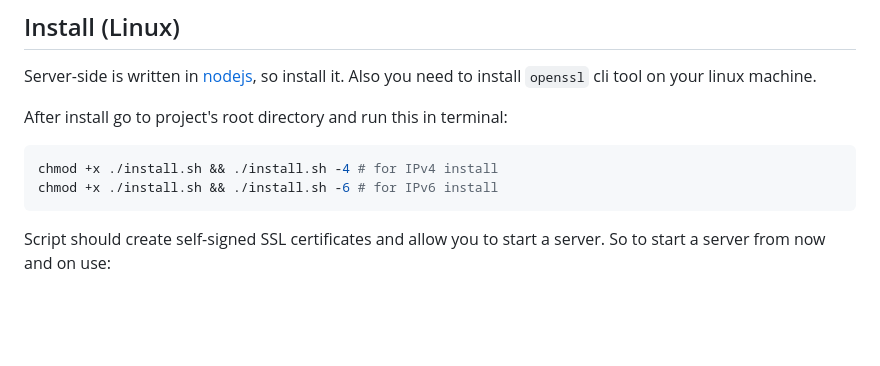
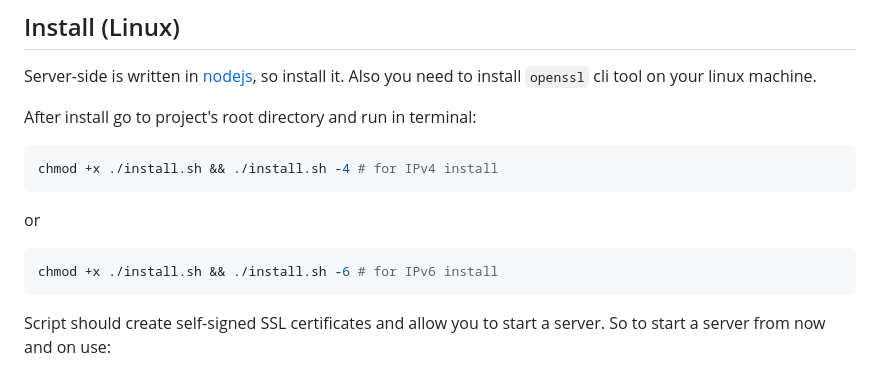
Before and after one commit to de-things/ddv-gui, a Markdown page: README.md, the part around the change. Drawn GitHub-style; blank space fills up the shorter version.

````diff
--- a/README.md
+++ b/README.md
@@ -8,10 +8,15 @@ An important step deploying this project into a router is to use distinct memory
 
 Server-side is written in [nodejs](https://nodejs.org/), so install it. Also you need to install `openssl` cli tool on your linux machine.
 
-After install go to project's root directory and run this in terminal:
+After install go to project's root directory and run in terminal:
 
 ```sh
 chmod +x ./install.sh && ./install.sh -4 # for IPv4 install
+```
+
+or
+
+```sh
 chmod +x ./install.sh && ./install.sh -6 # for IPv6 install
 ```
 
````
